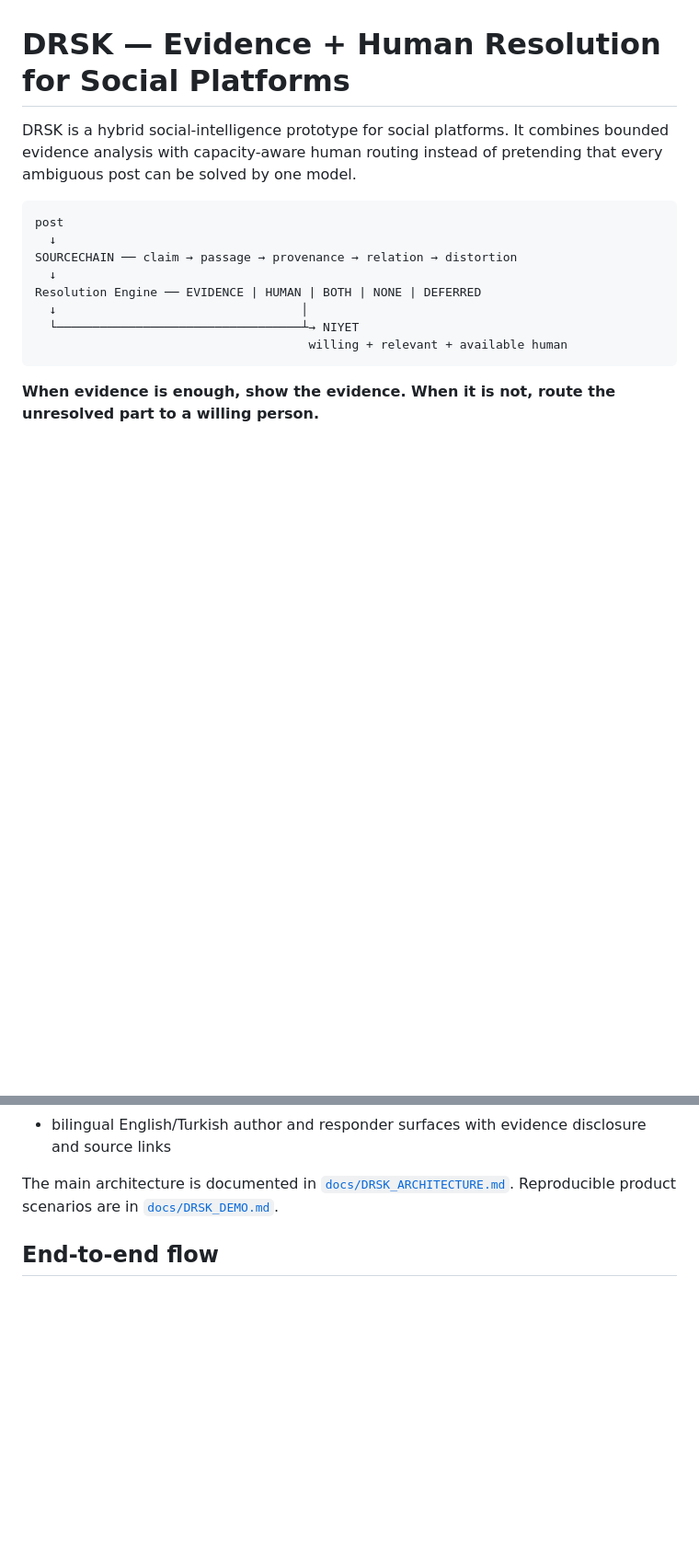
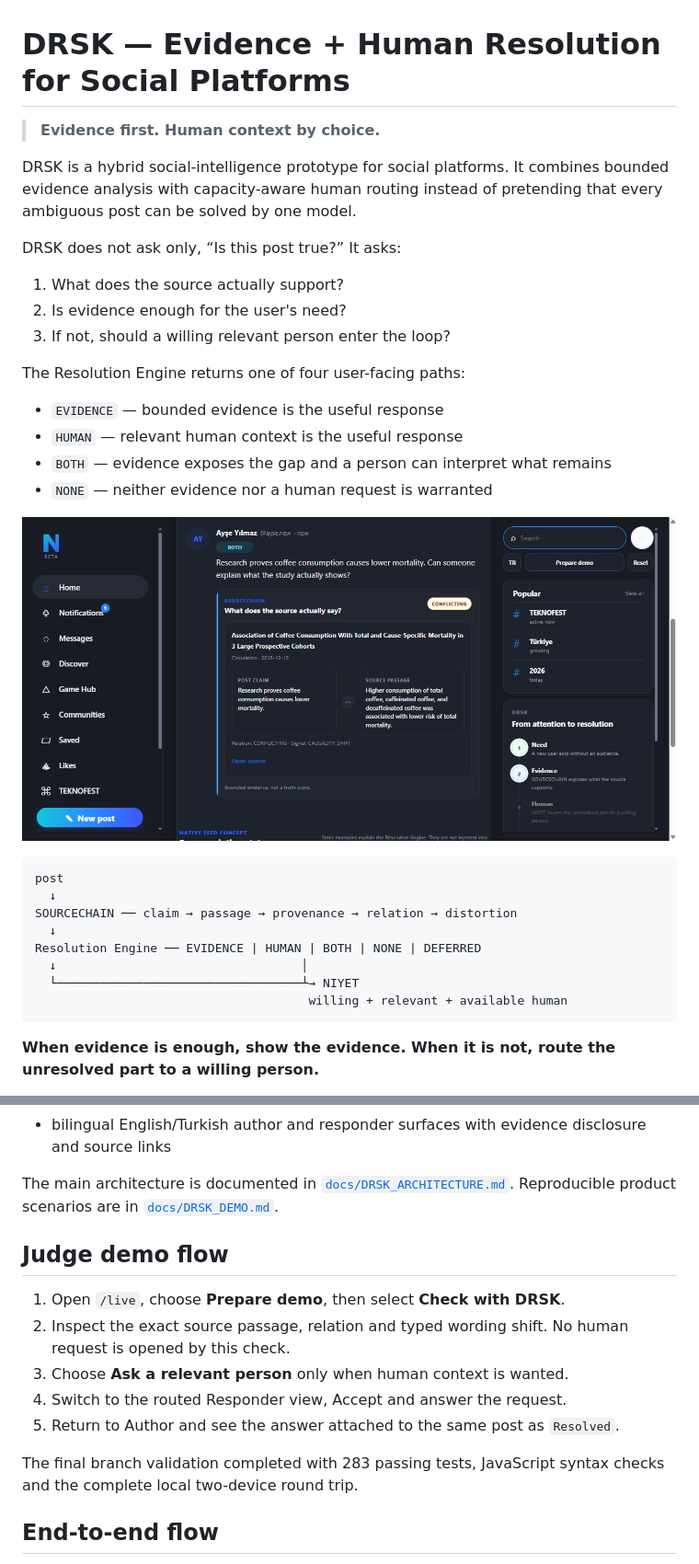
Before and after one commit to pablo228sos/niyet-nsosyal, a Markdown page: README.md, 2 parts joined by grey strips. Shown: that part at 92% size. GitHub-like rendering; pictures changed too: docs/screenshots/01_live_coffee_conflict.png (added); blank space fills up the shorter version.

Commit message:
docs: align final demo and product truth

````diff
--- a/README.md
+++ b/README.md
@@ -1,6 +1,23 @@
 # DRSK — Evidence + Human Resolution for Social Platforms
 
+> **Evidence first. Human context by choice.**
+
 DRSK is a hybrid social-intelligence prototype for social platforms. It combines bounded evidence analysis with capacity-aware human routing instead of pretending that every ambiguous post can be solved by one model.
+
+DRSK does not ask only, “Is this post true?” It asks:
+
+1. What does the source actually support?
+2. Is evidence enough for the user's need?
+3. If not, should a willing relevant person enter the loop?
+
+The Resolution Engine returns one of four user-facing paths:
+
+- `EVIDENCE` — bounded evidence is the useful response
+- `HUMAN` — relevant human context is the useful response
+- `BOTH` — evidence exposes the gap and a person can interpret what remains
+- `NONE` — neither evidence nor a human request is warranted
+
+![Coffee claim showing a conflicting source passage and causality shift](docs/screenshots/01_live_coffee_conflict.png)
 
 ```text
 post
@@ -34,6 +51,16 @@ SOURCECHAIN does not emit an absolute truth score. Missing evidence means `INSUF
 - bilingual English/Turkish author and responder surfaces with evidence disclosure and source links
 
 The main architecture is documented in [`docs/DRSK_ARCHITECTURE.md`](docs/DRSK_ARCHITECTURE.md). Reproducible product scenarios are in [`docs/DRSK_DEMO.md`](docs/DRSK_DEMO.md).
+
+## Judge demo flow
+
+1. Open `/live`, choose **Prepare demo**, then select **Check with DRSK**.
+2. Inspect the exact source passage, relation and typed wording shift. No human request is opened by this check.
+3. Choose **Ask a relevant person** only when human context is wanted.
+4. Switch to the routed Responder view, Accept and answer the request.
+5. Return to Author and see the answer attached to the same post as `Resolved`.
+
+The final branch validation completed with 283 passing tests, JavaScript syntax checks and the complete local two-device round trip.
 
 ## End-to-end flow
 
````
Also changed, not shown: other parts of README.md (+3 -0 lines), docs/screenshots/02_live_routed_research_reviewer.png (added), docs/screenshots/03_live_responder_accept.png (added), docs/screenshots/04_live_resolved.png (added), docs/screenshots/05_live_four_states.png (added).
